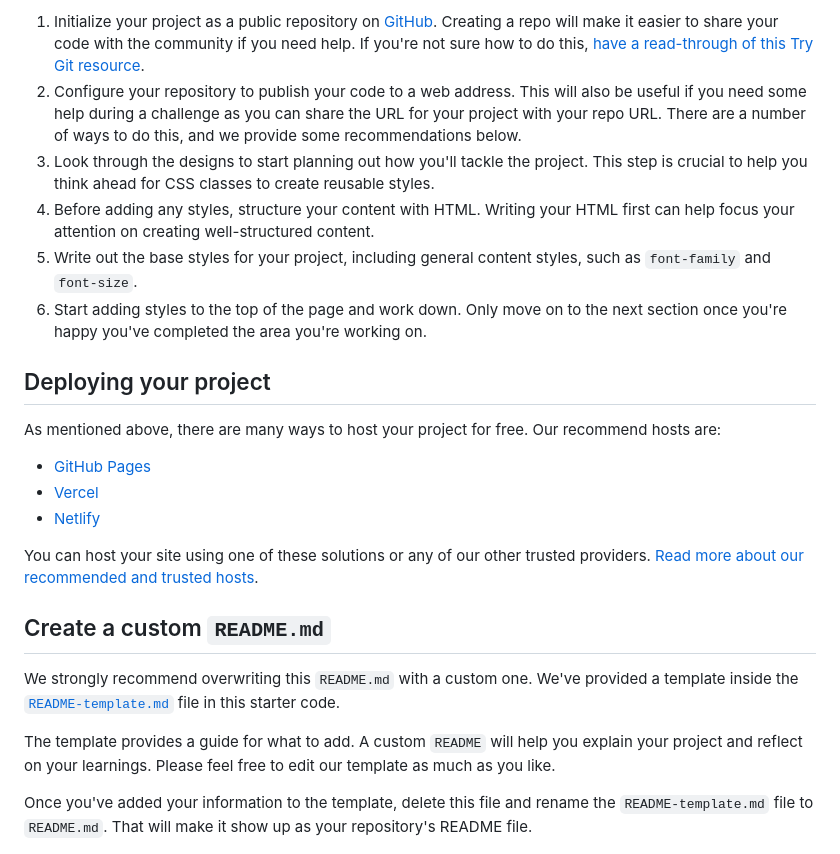
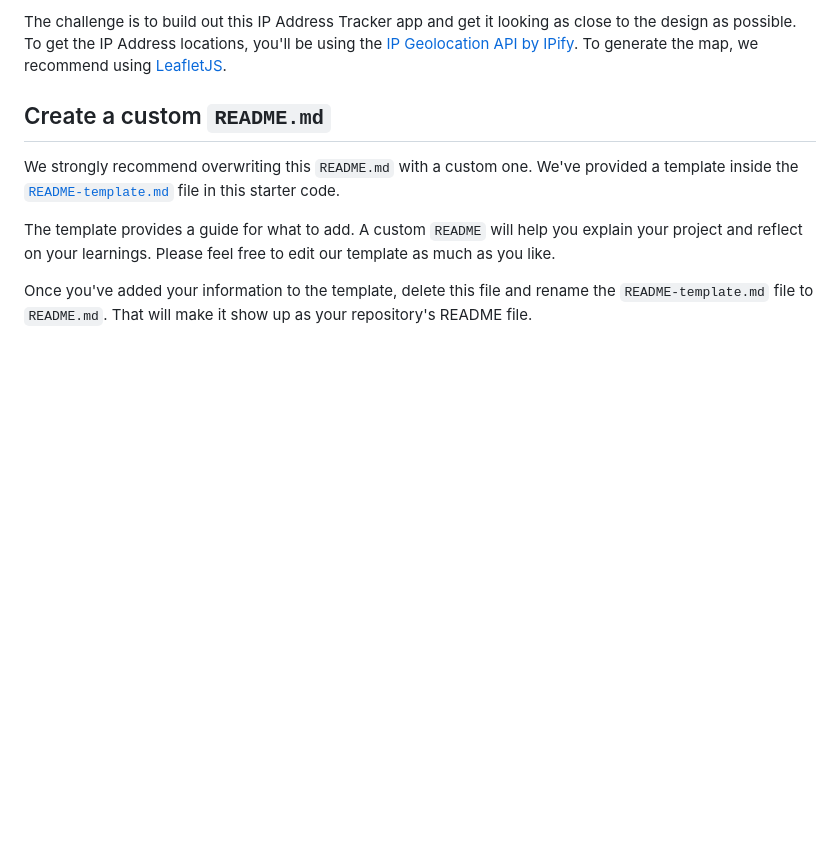
Before and after one commit to MousteeM/ip-address-tracker, a Markdown page: ip-address-tracker/README.md, the part around one of its changes. Rendered like a GitHub page; blank space fills up the shorter version.

```diff
--- a/ip-address-tracker/README.md
+++ b/ip-address-tracker/README.md
@@ -59,19 +12,4 @@ Feel free to use any workflow that you feel comfortable with. Below is a suggest
-1. Initialize your project as a public repository on [GitHub](https://github.com/). Creating a repo will make it easier to share your code with the community if you need help. If you're not sure how to do this, [have a read-through of this Try Git resource](https://try.github.io/).
-2. Configure your repository to publish your code to a web address. This will also be useful if you need some help during a challenge as you can share the URL for your project with your repo URL. There are a number of ways to do this, and we provide some recommendations below.
-3. Look through the designs to start planning out how you'll tackle the project. This step is crucial to help you think ahead for CSS classes to create reusable styles.
-4. Before adding any styles, structure your content with HTML. Writing your HTML first can help focus your attention on creating well-structured content.
-5. Write out the base styles for your project, including general content styles, such as `font-family` and `font-size`.
-6. Start adding styles to the top of the page and work down. Only move on to the next section once you're happy you've completed the area you're working on.
-
-## Deploying your project
-
-As mentioned above, there are many ways to host your project for free. Our recommend hosts are:
-
-- [GitHub Pages](https://pages.github.com/)
-- [Vercel](https://vercel.com/)
-- [Netlify](https://www.netlify.com/)
-
-You can host your site using one of these solutions or any of our other trusted providers. [Read more about our recommended and trusted hosts](https://medium.com/frontend-mentor/frontend-mentor-trusted-hosting-providers-bf000dfebe).
+The challenge is to build out this IP Address Tracker app and get it looking as close to the design as possible. To get the IP Address locations, you'll be using the [IP Geolocation API by IPify](https://geo.ipify.org/). To generate the map, we recommend using [LeafletJS](https://leafletjs.com/).
 
 ## Create a custom `README.md`
 
```
Also changed, not shown: other parts of ip-address-tracker/README.md (+1 -48 lines).
